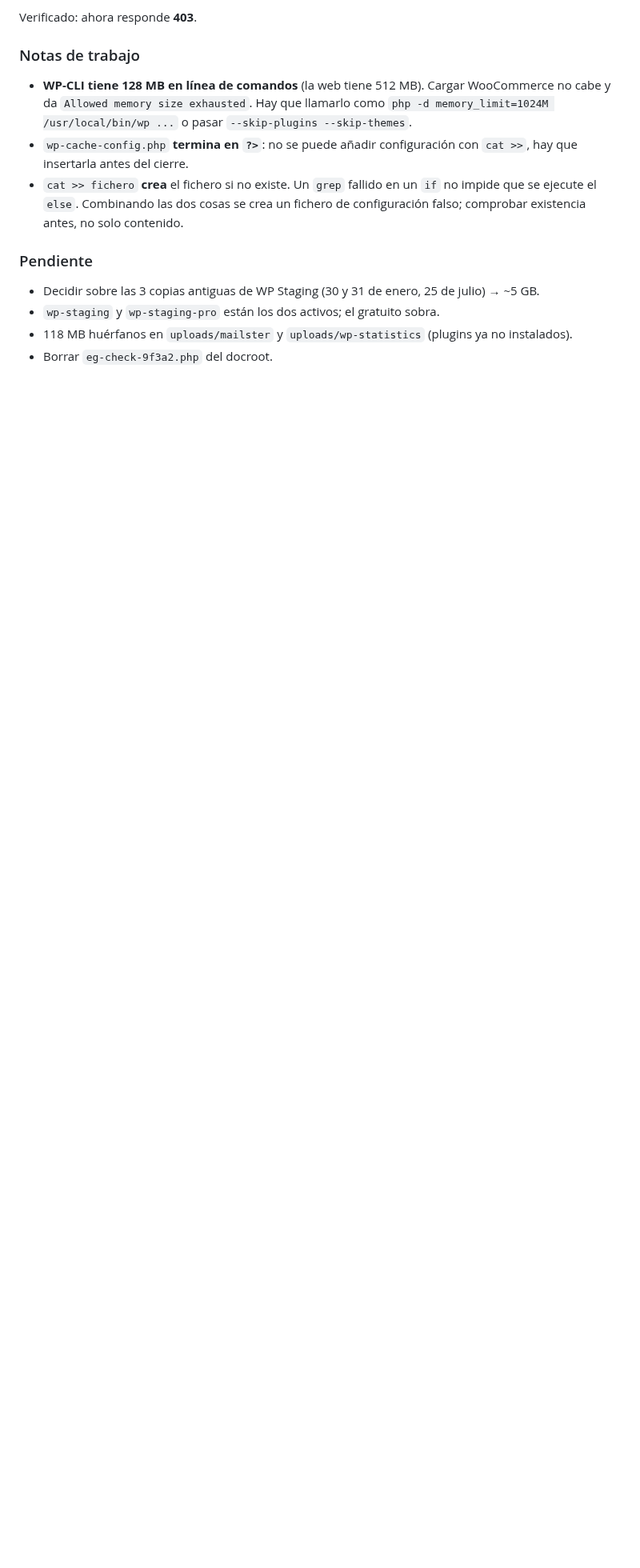
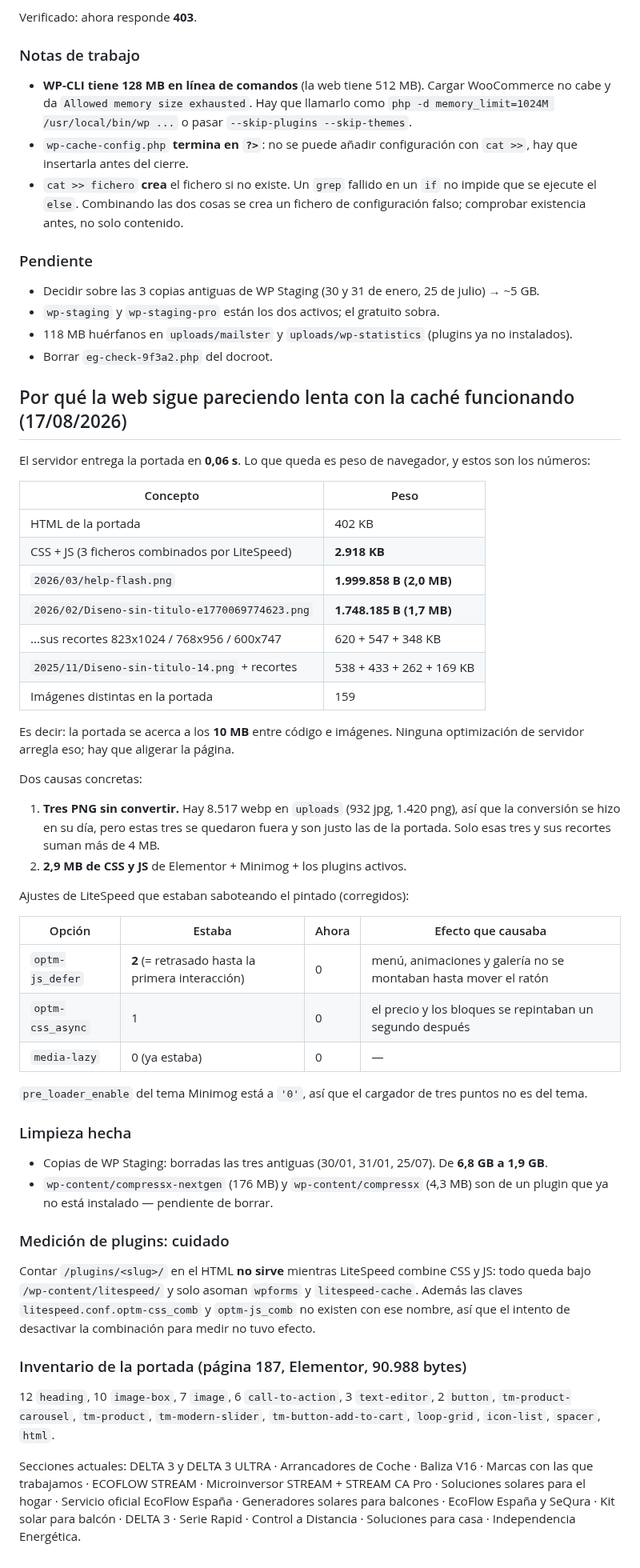
Before and after one commit to casero8/bot-ventasnumerouno, a Markdown page: seo-blog/servidor-y-rendimiento.md, the part around the change. Shown at 80% size. Drawn GitHub-style; blank space fills up the shorter version.

Commit message:
docs: medir el peso real del front (2,9 MB de css/js + 4 MB en tres PNG) e inventario de la portada

```diff
--- a/seo-blog/servidor-y-rendimiento.md
+++ b/seo-blog/servidor-y-rendimiento.md
@@ -259,3 +259,62 @@ Verificado: ahora responde **403**.
 - `wp-staging` y `wp-staging-pro` están los dos activos; el gratuito sobra.
 - 118 MB huérfanos en `uploads/mailster` y `uploads/wp-statistics` (plugins ya no instalados).
 - Borrar `eg-check-9f3a2.php` del docroot.
+
+## Por qué la web sigue pareciendo lenta con la caché funcionando (17/08/2026)
+
+El servidor entrega la portada en **0,06 s**. Lo que queda es peso de navegador, y estos son los números:
+
+| Concepto | Peso |
+|---|---|
+| HTML de la portada | 402 KB |
+| CSS + JS (3 ficheros combinados por LiteSpeed) | **2.918 KB** |
+| `2026/03/help-flash.png` | **1.999.858 B (2,0 MB)** |
+| `2026/02/Diseno-sin-titulo-e1770069774623.png` | **1.748.185 B (1,7 MB)** |
+| ...sus recortes 823x1024 / 768x956 / 600x747 | 620 + 547 + 348 KB |
+| `2025/11/Diseno-sin-titulo-14.png` + recortes | 538 + 433 + 262 + 169 KB |
+| Imágenes distintas en la portada | 159 |
+
+Es decir: la portada se acerca a los **10 MB** entre código e imágenes. Ninguna optimización de
+servidor arregla eso; hay que aligerar la página.
+
+Dos causas concretas:
+
+1. **Tres PNG sin convertir.** Hay 8.517 webp en `uploads` (932 jpg, 1.420 png), así que la conversión
+   se hizo en su día, pero estas tres se quedaron fuera y son justo las de la portada. Solo esas
+   tres y sus recortes suman más de 4 MB.
+2. **2,9 MB de CSS y JS** de Elementor + Minimog + los plugins activos.
+
+Ajustes de LiteSpeed que estaban saboteando el pintado (corregidos):
+
+| Opción | Estaba | Ahora | Efecto que causaba |
+|---|---|---|---|
+| `optm-js_defer` | **2** (= retrasado hasta la primera interacción) | 0 | menú, animaciones y galería no se montaban hasta mover el ratón |
+| `optm-css_async` | 1 | 0 | el precio y los bloques se repintaban un segundo después |
+| `media-lazy` | 0 (ya estaba) | 0 | — |
+
+`pre_loader_enable` del tema Minimog está a `'0'`, así que el cargador de tres puntos no es del tema.
+
+### Limpieza hecha
+
+- Copias de WP Staging: borradas las tres antiguas (30/01, 31/01, 25/07). De **6,8 GB a 1,9 GB**.
+- `wp-content/compressx-nextgen` (176 MB) y `wp-content/compressx` (4,3 MB) son de un plugin que
+  ya no está instalado — pendiente de borrar.
+
+### Medición de plugins: cuidado
+
+Contar `/plugins/<slug>/` en el HTML **no sirve** mientras LiteSpeed combine CSS y JS: todo queda
+bajo `/wp-content/litespeed/` y solo asoman `wpforms` y `litespeed-cache`. Además las claves
+`litespeed.conf.optm-css_comb` y `optm-js_comb` no existen con ese nombre, así que el intento de
+desactivar la combinación para medir no tuvo efecto.
+
+### Inventario de la portada (página 187, Elementor, 90.988 bytes)
+
+12 `heading`, 10 `image-box`, 7 `image`, 6 `call-to-action`, 3 `text-editor`, 2 `button`,
+`tm-product-carousel`, `tm-product`, `tm-modern-slider`, `tm-button-add-to-cart`, `loop-grid`,
+`icon-list`, `spacer`, `html`.
+
+Secciones actuales: DELTA 3 y DELTA 3 ULTRA · Arrancadores de Coche · Baliza V16 · Marcas con las que
+trabajamos · ECOFLOW STREAM · Microinversor STREAM + STREAM CA Pro · Soluciones solares para el hogar ·
+Servicio oficial EcoFlow España · Generadores solares para balcones · EcoFlow España y SeQura ·
+Kit solar para balcón · DELTA 3 · Serie Rapid · Control a Distancia · Soluciones para casa ·
+Independencia Energética.
```
